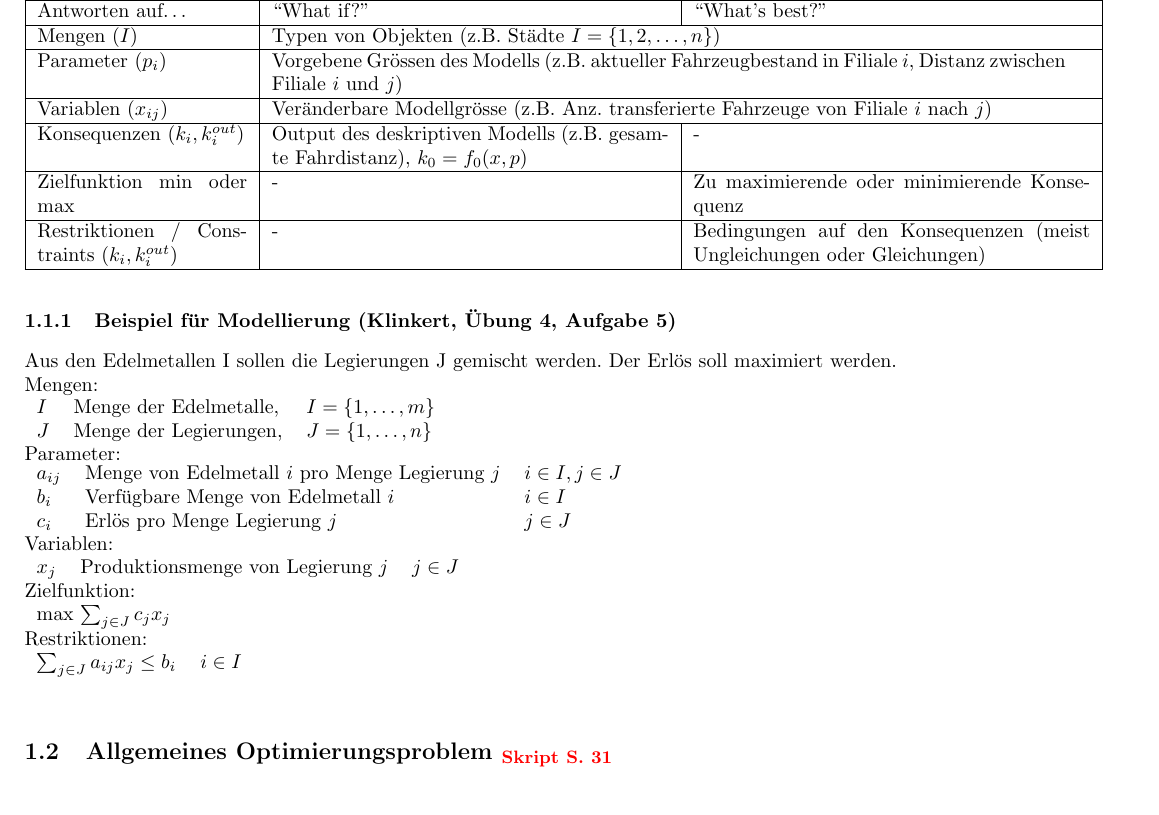
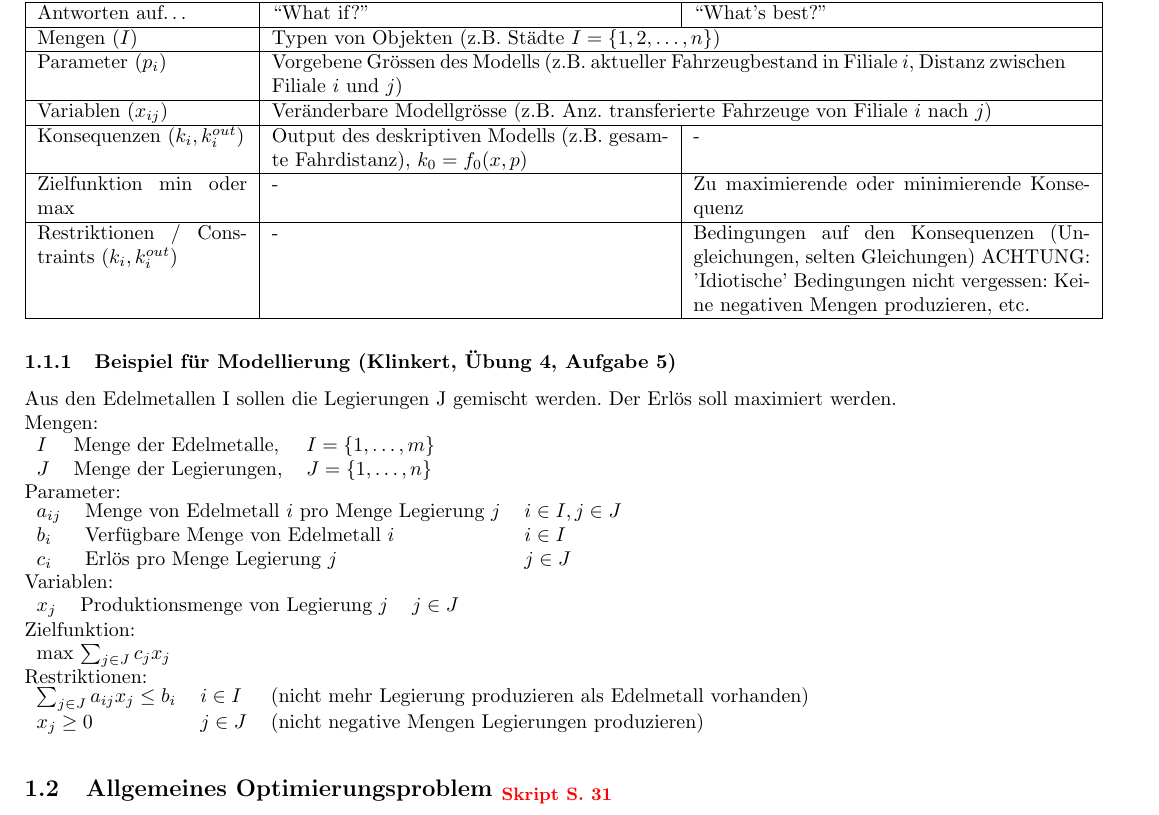
Before and after one commit to HSR-Stud/Optimiz, a LaTeX document (Optimization.tex, which reads Content/OptMathModels/OptMathModels.tex): part of page 1 of 21, cut so that both start at the same text. Compiled offline with pdfLaTeX.

Commit message:
Hinweis erstellt: Keine negativen Mengen produzieren

```diff
--- a/Content/OptMathModels/OptMathModels.tex
+++ b/Content/OptMathModels/OptMathModels.tex
@@ -29,7 +29,7 @@
     \hline
     Restriktionen / Constraints ($k_{i}, k_i^{out}$)
       & -
-      & Bedingungen auf den Konsequenzen (meist Ungleichungen oder Gleichungen)\\
+      & Bedingungen auf den Konsequenzen (Ungleichungen, selten Gleichungen) ACHTUNG: 'Idiotische' Bedingungen nicht vergessen: Keine negativen Mengen produzieren, etc.\\
     \hline
   \end{tabular}
 
@@ -55,8 +55,9 @@
     max $\sum_{j \in J}c_j x_j$\\
   \end{tabular}\\
   Restriktionen:\\
-  \begin{tabular}{ll}
-    $\sum_{j \in J}a_{ij}x_j \le b_i$ & $i \in I$
+  \begin{tabular}{lll}
+    $\sum_{j \in J}a_{ij}x_j \le b_i$ & $i \in I$ & (nicht mehr Legierung produzieren als Edelmetall vorhanden)\\
+    $x_j \ge 0$                       & $j \in J$ & (nicht negative Mengen Legierungen produzieren)
   \end{tabular}\\
 
 
```
